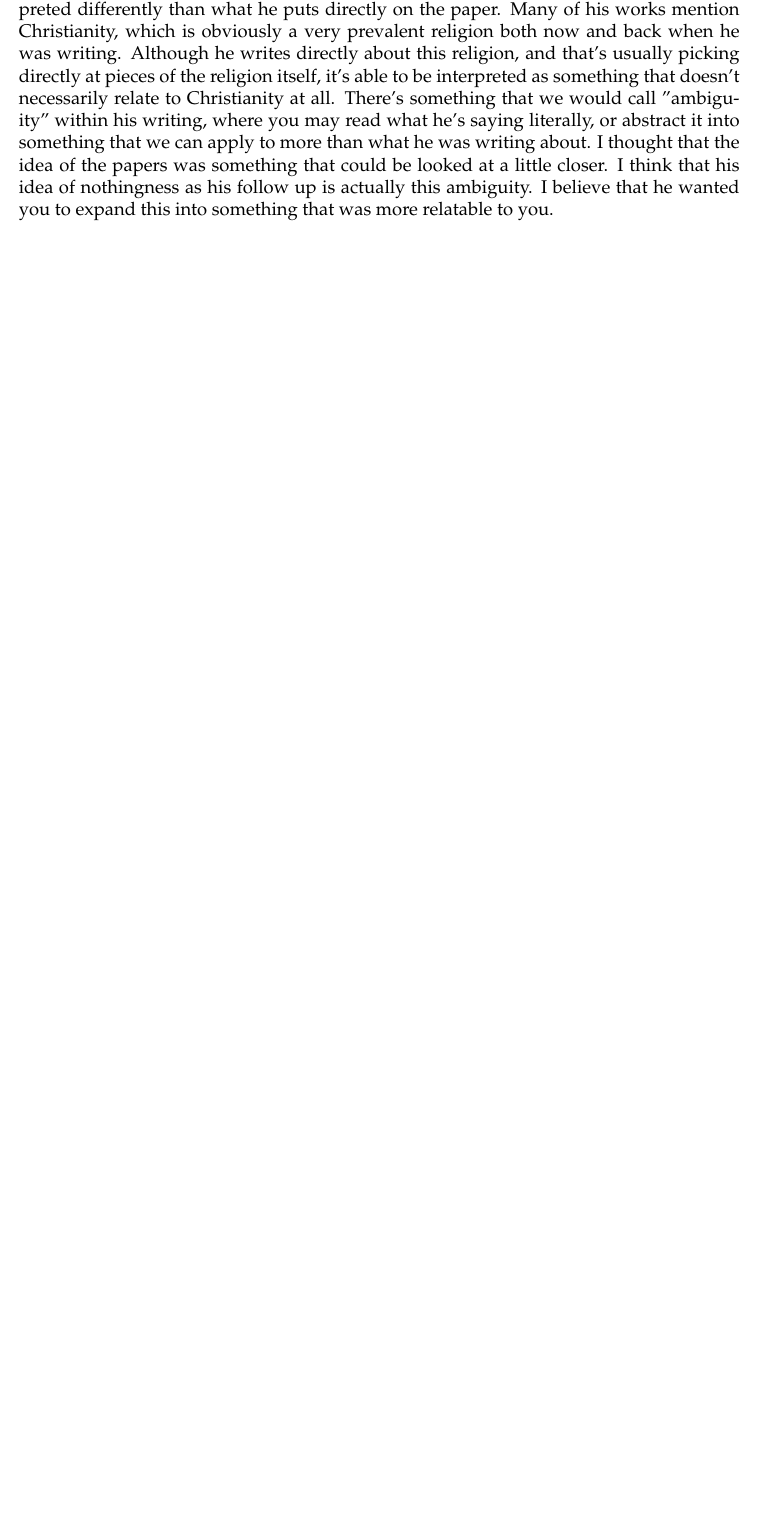
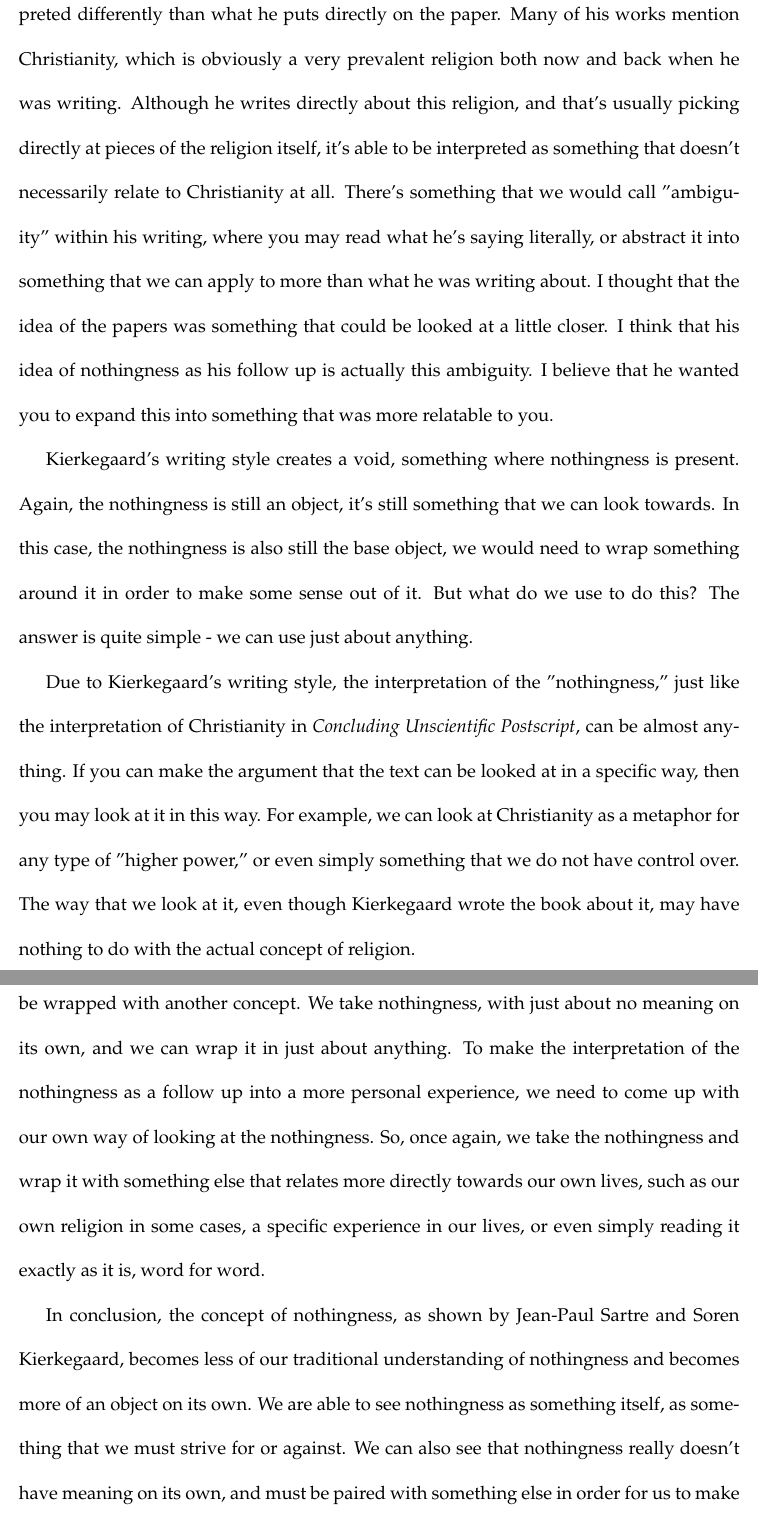
Before and after one commit to BobdaFett/TeXFiles, a LaTeX document (PHI334/FinalDraft.tex): part of page 2 of 2 before the commit and two parts of pages 4 and 5 of 5 after it, the two joined at a grey line, cut so that both start at the same text, the shorter picture padded with empty space. Compiled offline with pdfLaTeX.

Commit message:
Finished draft for now.

```diff
--- a/PHI334/FinalDraft.tex
+++ b/PHI334/FinalDraft.tex
@@ -2,6 +2,8 @@
 
 \usepackage[letterpaper, margin=1in]{geometry}
 \usepackage{palatino}
+
+\linespread{2.0}
 
 \begin{document}
 
@@ -77,4 +79,26 @@
   of nothingness as his follow up is actually this ambiguity. I believe that he wanted you to expand this into something
   that was more relatable to you.
 
+  Kierkegaard's writing style creates a void, something where nothingness is present. Again, the nothingness is still
+  an object, it's still something that we can look towards. In this case, the nothingness is also still the base object,
+  we would need to wrap something around it in order to make some sense out of it. But what do we use to do this? The
+  answer is quite simple - we can use just about anything.
 
+  Due to Kierkegaard's writing style, the interpretation of the "nothingness," just like the interpretation of
+  Christianity in \textit{Concluding Unscientific Postscript}, can be almost anything. If you can make the argument
+  that the text can be looked at in a specific way, then you may look at it in this way. For example, we can look at
+  Christianity as a metaphor for any type of "higher power," or even simply something that we do not have control over.
+  The way that we look at it, even though Kierkegaard wrote the book about it, may have nothing to do with the actual
+  concept of religion.
+
+  When we look at his prefaces, we do the same thing. Nothingness can once again be wrapped with another concept.
+  We take nothingness, with just about no meaning on its own, and we can wrap it in just about anything. To make the
+  interpretation of the nothingness as a follow up into a more personal experience, we need to come up with our own
+  way of looking at the nothingness. So, once again, we take the nothingness and wrap it with something else that
+  relates more directly towards our own lives, such as our own religion in some cases, a specific experience in our
+  lives, or even simply reading it exactly as it is, word for word.
+
+  In conclusion, the concept of nothingness, as shown by Jean-Paul Sartre and Soren Kierkegaard, becomes less of our
+  traditional understanding of nothingness and becomes more of an object on its own. We are able to see nothingness
+  as something itself, as something that we must strive for or against. We can also see that nothingness really doesn't
+  have meaning on its own, and must be paired with something else in order for us to make true sense of it. In essence,
```
Also changed, not shown: PHI334/FinalDraft.pdf, PHI334/Prefaces.pdf, PHI334/FinalDraft.tex (3 more changed lines).
